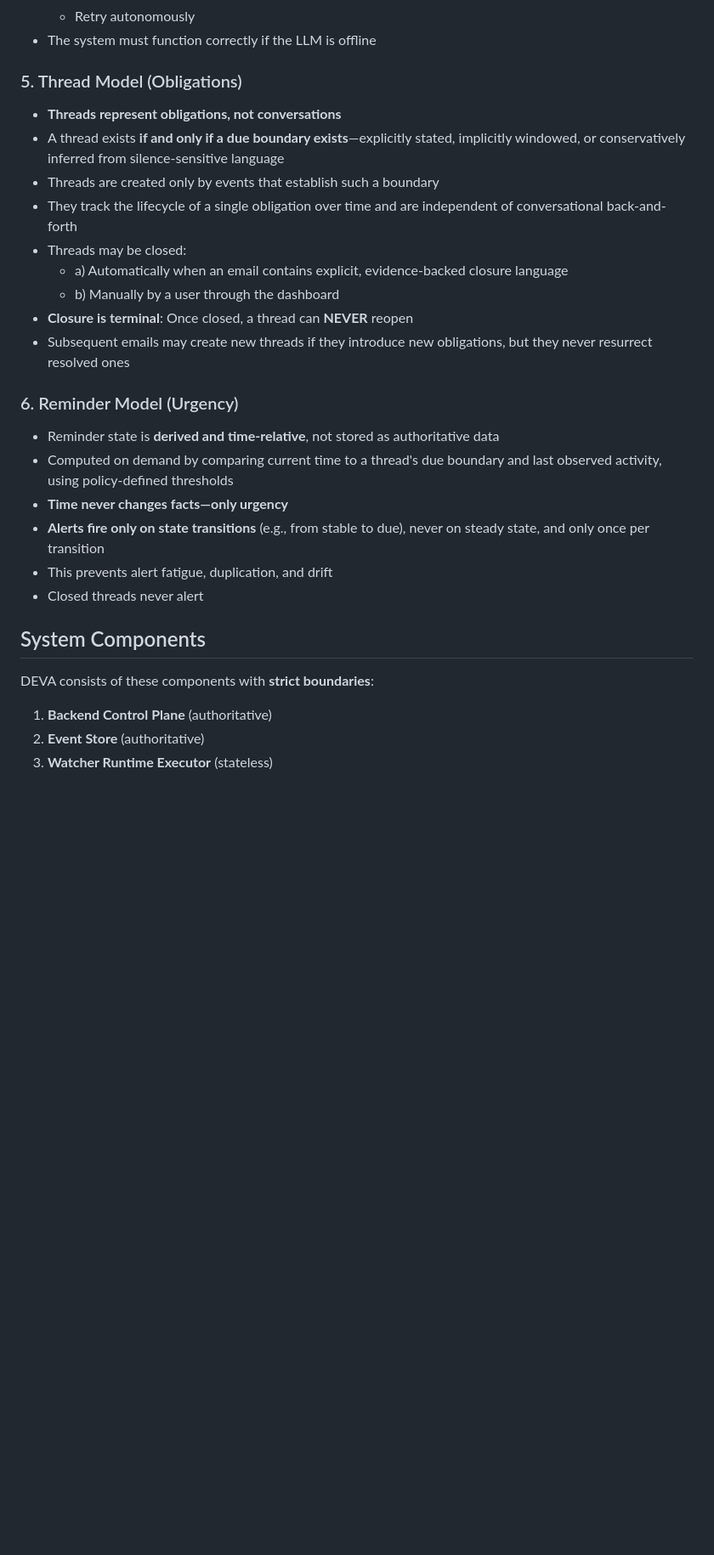
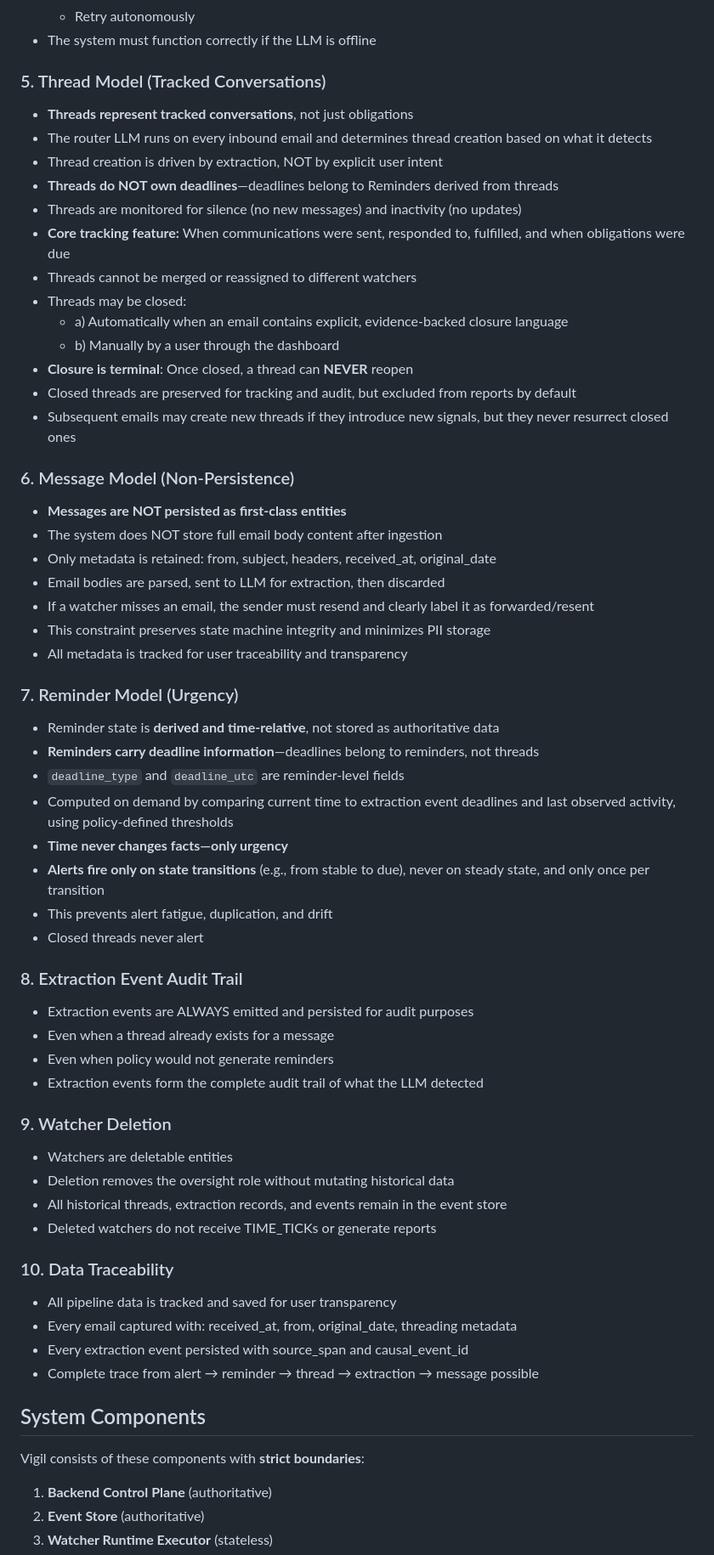
Before and after one commit to raulduk3/vigil, a Markdown page: README.md, the part around one of its changes. Shown at 85% size. Rendered like a GitHub page; blank space fills up the shorter version.

```diff
--- a/README.md
+++ b/README.md
@@ -104,30 +127,67 @@ These invariants are **non-negotiable** and define the system's foundational gua
   - Retry autonomously
 - The system must function correctly if the LLM is offline
 
-### 5. Thread Model (Obligations)
+### 5. Thread Model (Tracked Conversations)
 
-- **Threads represent obligations, not conversations**
-- A thread exists **if and only if a due boundary exists**—explicitly stated, implicitly windowed, or conservatively inferred from silence-sensitive language
-- Threads are created only by events that establish such a boundary
-- They track the lifecycle of a single obligation over time and are independent of conversational back-and-forth
+- **Threads represent tracked conversations**, not just obligations
+- The router LLM runs on every inbound email and determines thread creation based on what it detects
+- Thread creation is driven by extraction, NOT by explicit user intent
+- **Threads do NOT own deadlines**—deadlines belong to Reminders derived from threads
+- Threads are monitored for silence (no new messages) and inactivity (no updates)
+- **Core tracking feature:** When communications were sent, responded to, fulfilled, and when obligations were due
+- Threads cannot be merged or reassigned to different watchers
 - Threads may be closed:
   - a) Automatically when an email contains explicit, evidence-backed closure language
   - b) Manually by a user through the dashboard
 - **Closure is terminal**: Once closed, a thread can **NEVER** reopen
-- Subsequent emails may create new threads if they introduce new obligations, but they never resurrect resolved ones
+- Closed threads are preserved for tracking and audit, but excluded from reports by default
+- Subsequent emails may create new threads if they introduce new signals, but they never resurrect closed ones
 
-### 6. Reminder Model (Urgency)
+### 6. Message Model (Non-Persistence)
+
+- **Messages are NOT persisted as first-class entities**
+- The system does NOT store full email body content after ingestion
+- Only metadata is retained: from, subject, headers, received_at, original_date
+- Email bodies are parsed, sent to LLM for extraction, then discarded
+- If a watcher misses an email, the sender must resend and clearly label it as forwarded/resent
+- This constraint preserves state machine integrity and minimizes PII storage
+- All metadata is tracked for user traceability and transparency
+
+### 7. Reminder Model (Urgency)
 
 - Reminder state is **derived and time-relative**, not stored as authoritative data
-- Computed on demand by comparing current time to a thread's due boundary and last observed activity, using policy-defined thresholds
+- **Reminders carry deadline information**—deadlines belong to reminders, not threads
+- `deadline_type` and `deadline_utc` are reminder-level fields
+- Computed on demand by comparing current time to extraction event deadlines and last observed activity, using policy-defined thresholds
 - **Time never changes facts—only urgency**
 - **Alerts fire only on state transitions** (e.g., from stable to due), never on steady state, and only once per transition
 - This prevents alert fatigue, duplication, and drift
 - Closed threads never alert
 
+### 8. Extraction Event Audit Trail
+
+- Extraction events are ALWAYS emitted and persisted for audit purposes
+- Even when a thread already exists for a message
+- Even when policy would not generate reminders
+- Extraction events form the complete audit trail of what the LLM detected
+
+### 9. Watcher Deletion
+
+- Watchers are deletable entities
+- Deletion removes the oversight role without mutating historical data
+- All historical threads, extraction records, and events remain in the event store
+- Deleted watchers do not receive TIME_TICKs or generate reports
+
+### 10. Data Traceability
+
+- All pipeline data is tracked and saved for user transparency
+- Every email captured with: received_at, from, original_date, threading metadata
+- Every extraction event persisted with source_span and causal_event_id
+- Complete trace from alert → reminder → thread → extraction → message possible
+
 ## System Components
 
-DEVA consists of these components with **strict boundaries**:
+Vigil consists of these components with **strict boundaries**:
 
 1. **Backend Control Plane** (authoritative)
 2. **Event Store** (authoritative)
```
Also changed, not shown: other parts of README.md (+45 -23 lines).
